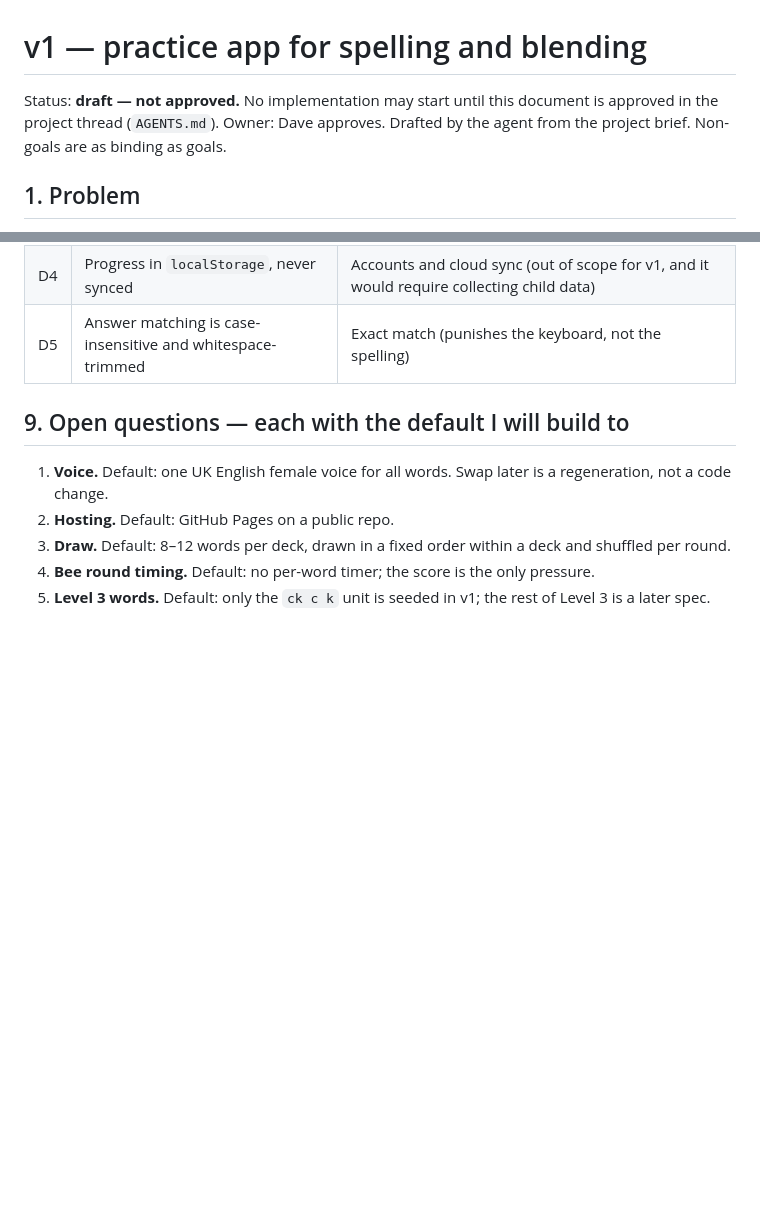
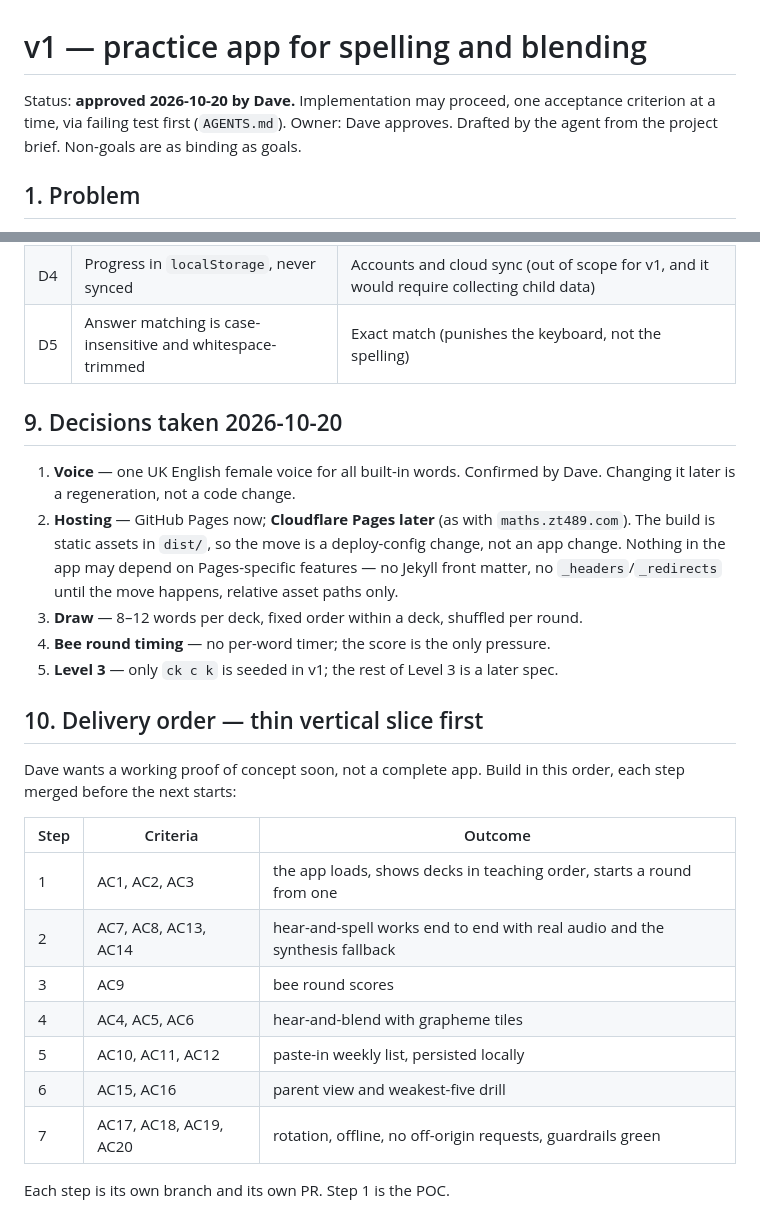
Before and after one commit to davidjwip/plm-flashcards, a Markdown page: specs/v1.md, 2 parts joined by grey strips. Drawn GitHub-style; blank space fills up the shorter version.

Commit message:
docs(spec): v1 approved; decisions recorded, POC-first delivery order

```diff
--- a/specs/v1.md
+++ b/specs/v1.md
@@ -1,7 +1,7 @@
 # v1 — practice app for spelling and blending
 
-Status: **draft — not approved.** No implementation may start until this document
-is approved in the project thread (`AGENTS.md`).
+Status: **approved 2026-10-20 by Dave.** Implementation may proceed, one
+acceptance criterion at a time, via failing test first (`AGENTS.md`).
 Owner: Dave approves. Drafted by the agent from the project brief.
 Non-goals are as binding as goals.
 
@@ -101,13 +101,33 @@ Empty until the first test lands. A row appears here in the same PR as the test.
 | D4  | Progress in `localStorage`, never synced                                      | Accounts and cloud sync (out of scope for v1, and it would require collecting child data)                                            |
 | D5  | Answer matching is case-insensitive and whitespace-trimmed                    | Exact match (punishes the keyboard, not the spelling)                                                                                |
 
-## 9. Open questions — each with the default I will build to
+## 9. Decisions taken 2026-10-20
 
-1. **Voice.** Default: one UK English female voice for all words. Swap later is a
-   regeneration, not a code change.
-2. **Hosting.** Default: GitHub Pages on a public repo.
-3. **Draw.** Default: 8–12 words per deck, drawn in a fixed order within a deck and
-   shuffled per round.
-4. **Bee round timing.** Default: no per-word timer; the score is the only pressure.
-5. **Level 3 words.** Default: only the `ck c k` unit is seeded in v1; the rest of
-   Level 3 is a later spec.
+1. **Voice** — one UK English female voice for all built-in words. Confirmed by
+   Dave. Changing it later is a regeneration, not a code change.
+2. **Hosting** — GitHub Pages now; **Cloudflare Pages later** (as with
+   `maths.zt489.com`). The build is static assets in `dist/`, so the move is a
+   deploy-config change, not an app change. Nothing in the app may depend on
+   Pages-specific features — no Jekyll front matter, no `_headers`/`_redirects`
+   until the move happens, relative asset paths only.
+3. **Draw** — 8–12 words per deck, fixed order within a deck, shuffled per round.
+4. **Bee round timing** — no per-word timer; the score is the only pressure.
+5. **Level 3** — only `ck c k` is seeded in v1; the rest of Level 3 is a later
+   spec.
+
+## 10. Delivery order — thin vertical slice first
+
+Dave wants a working proof of concept soon, not a complete app. Build in this
+order, each step merged before the next starts:
+
+| Step | Criteria               | Outcome                                                                    |
+| ---- | ---------------------- | -------------------------------------------------------------------------- |
+| 1    | AC1, AC2, AC3          | the app loads, shows decks in teaching order, starts a round from one      |
+| 2    | AC7, AC8, AC13, AC14   | hear-and-spell works end to end with real audio and the synthesis fallback |
+| 3    | AC9                    | bee round scores                                                           |
+| 4    | AC4, AC5, AC6          | hear-and-blend with grapheme tiles                                         |
+| 5    | AC10, AC11, AC12       | paste-in weekly list, persisted locally                                    |
+| 6    | AC15, AC16             | parent view and weakest-five drill                                         |
+| 7    | AC17, AC18, AC19, AC20 | rotation, offline, no off-origin requests, guardrails green                |
+
+Each step is its own branch and its own PR. Step 1 is the POC.
```
